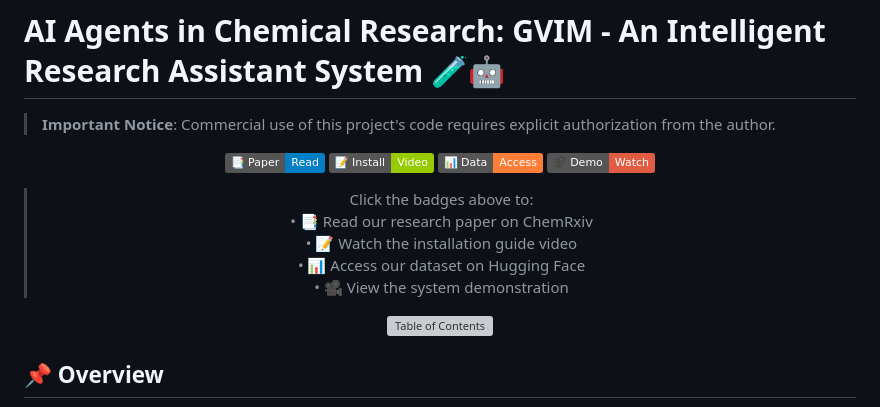
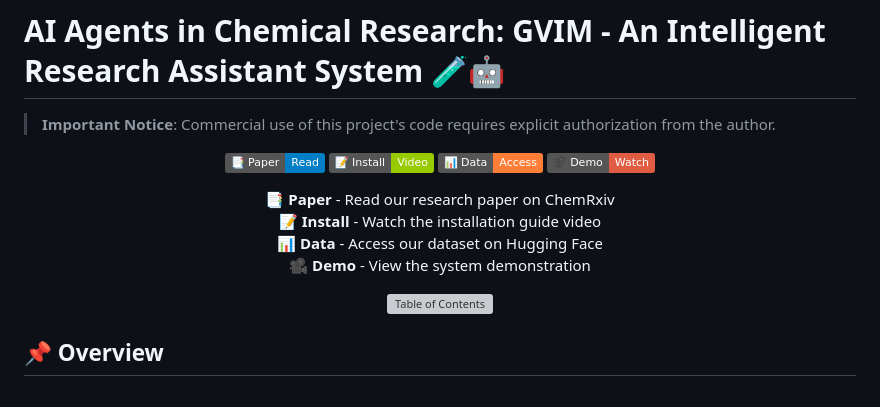
Before and after one commit to KangyongMa/GVIM, a Markdown page: README.md, the part around the change. GitHub-like rendering; badges without logos; grey boxes are pictures that could not be loaded.

```diff
--- a/README.md
+++ b/README.md
@@ -9,11 +9,10 @@
 [![Data](https://img.shields.io/badge/📊_Data-Access-orange)](https://huggingface.co/datasets/KANGYONGMA/GVIM)
 [![Demo](https://img.shields.io/badge/🎥_Demo-Watch-red)](https://www.youtube.com/watch?v=fb8hdho_89s&t=128s)
 
-> Click the badges above to:
-> • 📑 Read our research paper on ChemRxiv
-> • 📝 Watch the installation guide video
-> • 📊 Access our dataset on Hugging Face
-> • 🎥 View the system demonstration
+📑 **Paper** - Read our research paper on ChemRxiv
+📝 **Install** - Watch the installation guide video
+📊 **Data** - Access our dataset on Hugging Face
+🎥 **Demo** - View the system demonstration
 
 ![Table of Contents](https://github.com/KangyongMa/GVIM/blob/main/TOC.jpg)
 
```
